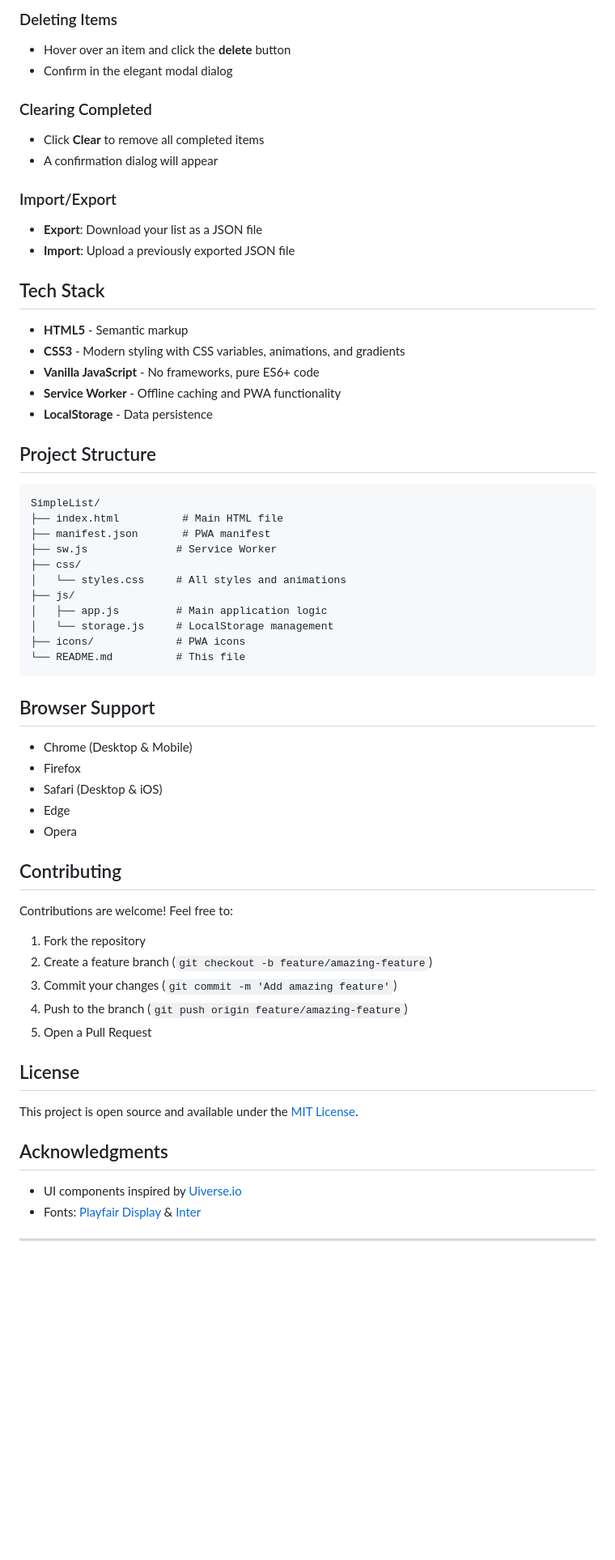
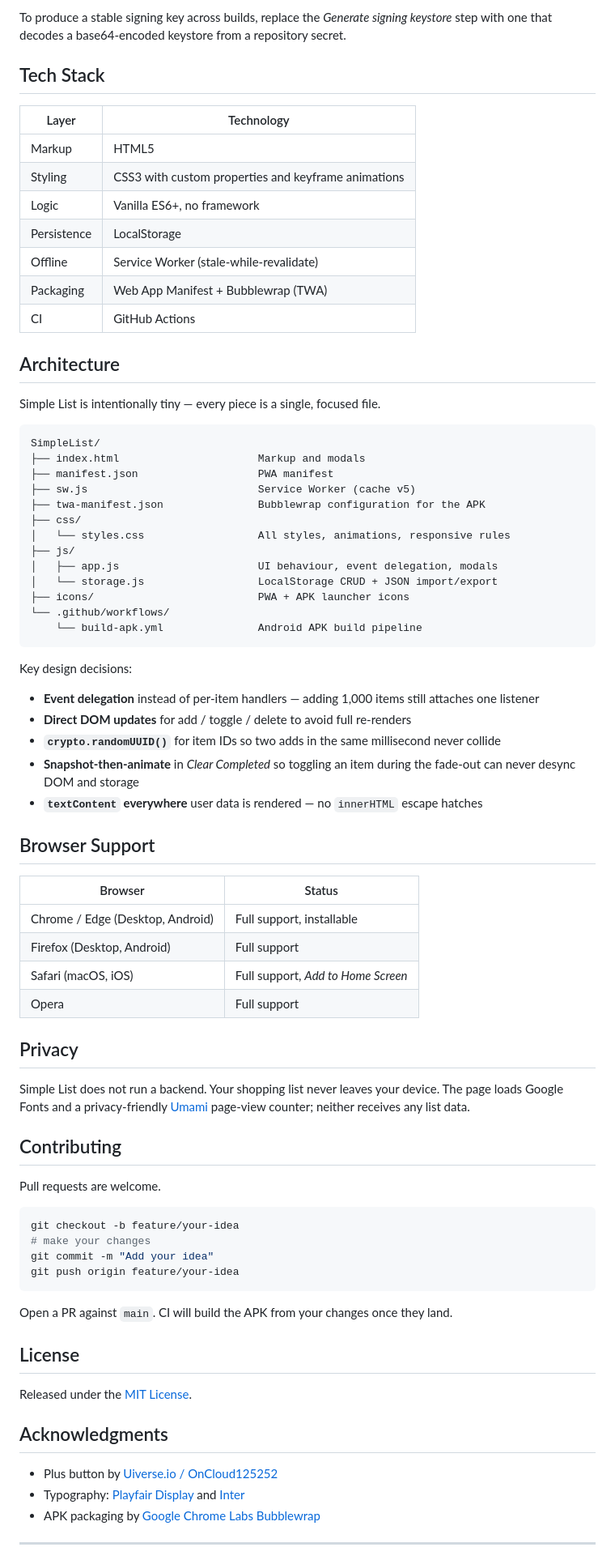
Before and after one commit to BEKO2210/SimpleList, a Markdown page: README.md, the part around one of its changes. Shown at 81% size. Rendered like a GitHub page; blank space fills up the shorter version.

````diff
--- a/README.md
+++ b/README.md
@@ -72,66 +87,81 @@ Then open `http://localhost:8000` in your browser.
 
-### Deleting Items
-- Hover over an item and click the **delete** button
-- Confirm in the elegant modal dialog
-
-### Clearing Completed
-- Click **Clear** to remove all completed items
-- A confirmation dialog will appear
-
-### Import/Export
-- **Export**: Download your list as a JSON file
-- **Import**: Upload a previously exported JSON file
+To produce a stable signing key across builds, replace the *Generate signing keystore* step with one that decodes a base64-encoded keystore from a repository secret.
 
 ## Tech Stack
 
-- **HTML5** - Semantic markup
-- **CSS3** - Modern styling with CSS variables, animations, and gradients
-- **Vanilla JavaScript** - No frameworks, pure ES6+ code
-- **Service Worker** - Offline caching and PWA functionality
-- **LocalStorage** - Data persistence
+| Layer | Technology |
+|---|---|
+| Markup | HTML5 |
+| Styling | CSS3 with custom properties and keyframe animations |
+| Logic | Vanilla ES6+, no framework |
+| Persistence | LocalStorage |
+| Offline | Service Worker (stale-while-revalidate) |
+| Packaging | Web App Manifest + Bubblewrap (TWA) |
+| CI | GitHub Actions |
 
-## Project Structure
+## Architecture
+
+Simple List is intentionally tiny — every piece is a single, focused file.
 
 ```
 SimpleList/
-├── index.html          # Main HTML file
-├── manifest.json       # PWA manifest
-├── sw.js              # Service Worker
+├── index.html                      Markup and modals
+├── manifest.json                   PWA manifest
+├── sw.js                           Service Worker (cache v5)
+├── twa-manifest.json               Bubblewrap configuration for the APK
 ├── css/
-│   └── styles.css     # All styles and animations
+│   └── styles.css                  All styles, animations, responsive rules
 ├── js/
-│   ├── app.js         # Main application logic
-│   └── storage.js     # LocalStorage management
-├── icons/             # PWA icons
-└── README.md          # This file
+│   ├── app.js                      UI behaviour, event delegation, modals
+│   └── storage.js                  LocalStorage CRUD + JSON import/export
+├── icons/                          PWA + APK launcher icons
+└── .github/workflows/
+    └── build-apk.yml               Android APK build pipeline
 ```
+
+Key design decisions:
+
+- **Event delegation** instead of per-item handlers — adding 1,000 items still attaches one listener
+- **Direct DOM updates** for add / toggle / delete to avoid full re-renders
+- **`crypto.randomUUID()`** for item IDs so two adds in the same millisecond never collide
+- **Snapshot-then-animate** in *Clear Completed* so toggling an item during the fade-out can never desync DOM and storage
+- **`textContent` everywhere** user data is rendered — no `innerHTML` escape hatches
 
 ## Browser Support
 
-- Chrome (Desktop & Mobile)
-- Firefox
-- Safari (Desktop & iOS)
-- Edge
-- Opera
+| Browser | Status |
+|---|---|
+| Chrome / Edge (Desktop, Android) | Full support, installable |
+| Firefox (Desktop, Android) | Full support |
+| Safari (macOS, iOS) | Full support, *Add to Home Screen* |
+| Opera | Full support |
+
+## Privacy
+
+Simple List does not run a backend. Your shopping list never leaves your device. The page loads Google Fonts and a privacy-friendly [Umami](https://umami.is/) page-view counter; neither receives any list data.
 
 ## Contributing
 
-Contributions are welcome! Feel free to:
+Pull requests are welcome.
 
-1. Fork the repository
-2. Create a feature branch (`git checkout -b feature/amazing-feature`)
-3. Commit your changes (`git commit -m 'Add amazing feature'`)
-4. Push to the branch (`git push origin feature/amazing-feature`)
-5. Open a Pull Request
+```bash
+git checkout -b feature/your-idea
+# make your changes
+git commit -m "Add your idea"
+git push origin feature/your-idea
+```
+
+Open a PR against `main`. CI will build the APK from your changes once they land.
 
 ## License
 
-This project is open source and available under the [MIT License](LICENSE).
+Released under the [MIT License](LICENSE).
 
 ## Acknowledgments
 
-- UI components inspired by [Uiverse.io](https://uiverse.io)
-- Fonts: [Playfair Display](https://fonts.google.com/specimen/Playfair+Display) & [Inter](https://fonts.google.com/specimen/Inter)
+- Plus button by [Uiverse.io / OnCloud125252](https://uiverse.io)
+- Typography: [Playfair Display](https://fonts.google.com/specimen/Playfair+Display) and [Inter](https://fonts.google.com/specimen/Inter)
+- APK packaging by [Google Chrome Labs Bubblewrap](https://github.com/GoogleChromeLabs/bubblewrap)
 
 ---
 
````
Also changed, not shown: other parts of README.md (+63 -46 lines).
